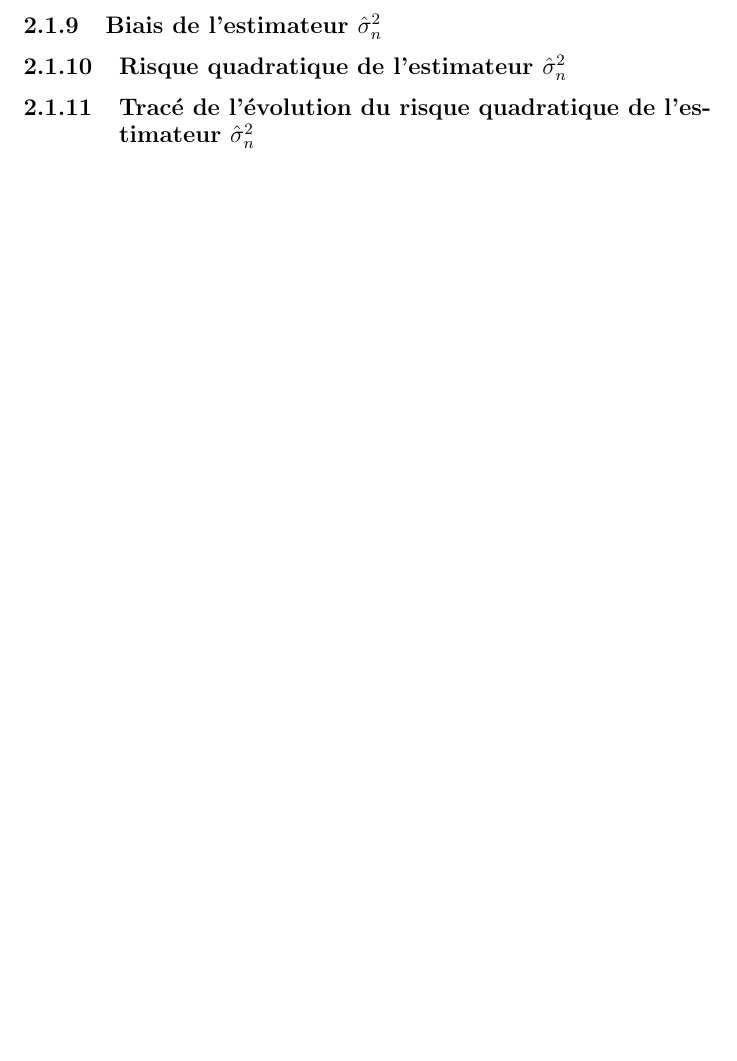
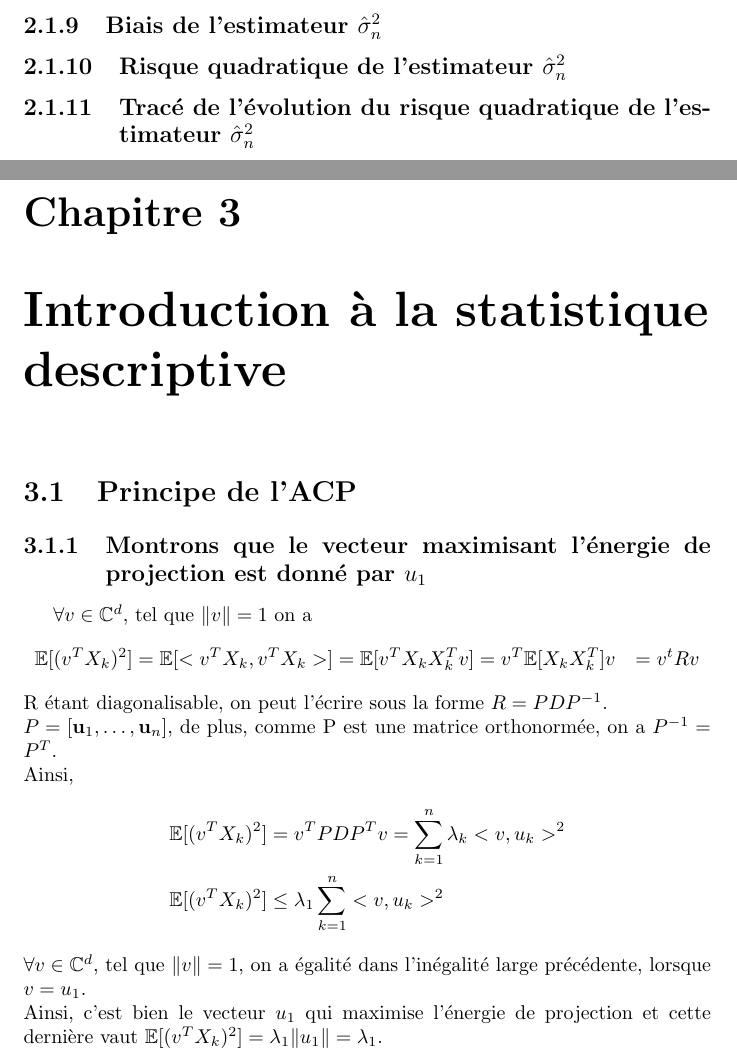
Before and after one commit to Rainbold/Maths, a LaTeX document (rapport.tex): part of page 16 of 16 before the commit and two parts of pages 17 and 18 of 19 after it, the two joined at a grey line, cut so that both start at the same text, the shorter picture padded with empty space. Compiled offline with pdfLaTeX.

Commit message:
Partie 5

```diff
--- a/rapport.tex
+++ b/rapport.tex
@@ -338,3 +354,21 @@
 		\subsection{Risque quadratique de l'estimateur $\hat\sigma^2_n$}
 		\subsection{Tracé de l'évolution du risque quadratique de l'estimateur $\hat\sigma^2_n$}
 
+\chapter{Introduction à la statistique descriptive}
+	\section{Principe de l'ACP}
+		\subsection{Montrons que le vecteur maximisant l'énergie de projection est donné par $u_1$}
+			$\forall v \in \mathbb{C}^d$, tel que $\lVert v \rVert = 1$ on a
+			\begin{align*}
+				\mathbb{E}[(v^TX_k)^2] &= \mathbb{E}[<v^TX_k, v^TX_k>] = \mathbb{E}[v^TX_kX_k^Tv] = v^T\mathbb{E}[X_kX_k^T]v
+				&= v^tRv
+			\end{align*}
+			R étant diagonalisable, on peut l'écrire sous la forme $R=PDP^{-1}$.\\
+			$P = [\textbf{u}_1, \ldots, \textbf{u}_n]$, de plus, comme P est une matrice orthonormée, on a $P^{-1} = P^T$.\\
+			Ainsi,
+			\begin{align*}
+				\mathbb{E}[(v^TX_k)^2] &= v^TPDP^Tv = \sum\limits_{k=1}^n \lambda_k<v, u_k>^2\\
+				\mathbb{E}[(v^TX_k)^2] &\leq \lambda_1\sum\limits_{k=1}^n <v, u_k>^2
+			\end{align*}
+			$\forall v \in \mathbb{C}^d$, tel que $\lVert v \rVert = 1$, on a égalité dans l'inégalité large précédente, lorsque $v=u_1$. \\
+			Ainsi, c'est bien le vecteur $u_1$ qui maximise l'énergie de projection et cette dernière vaut $\mathbb{E}[(v^TX_k)^2] = \lambda_1 \lVert u_1 \rVert = \lambda_1$.
+		\subsection{Montrons que le vecteur orthogonal à $u_1$ maximisant l'énergie de projection est donné par $u_2$}
```
Also changed, not shown: rapport.pdf, rapport.tex (31 more changed lines), 3 other files.
